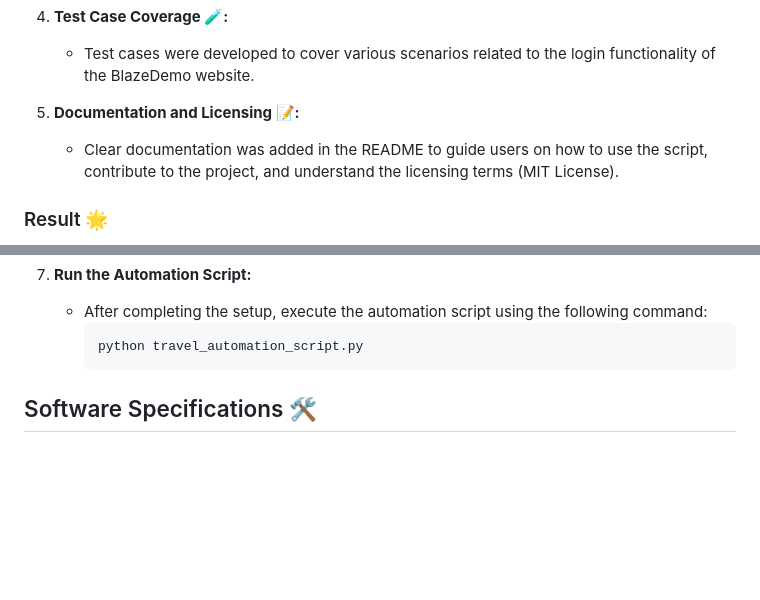
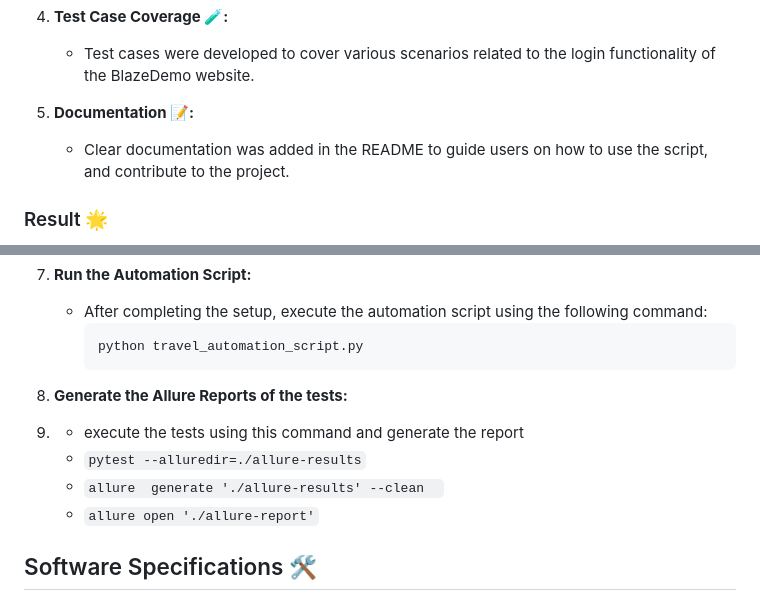
Before and after one commit to hermiones/TravelWebsiteAutomation, a Markdown page: README.md, 2 parts joined by grey strips. Rendered like a GitHub page; blank space fills up the shorter version.

Commit message:
Allure report update

````diff
--- a/README.md
+++ b/README.md
@@ -27,8 +27,8 @@ To address this task, the following steps were taken:
 4. **Test Case Coverage 🧪:**
    - Test cases were developed to cover various scenarios related to the login functionality of the BlazeDemo website.
 
-5. **Documentation and Licensing 📝:**
-   - Clear documentation was added in the README to guide users on how to use the script, contribute to the project, and understand the licensing terms (MIT License).
+5. **Documentation  📝:**
+   - Clear documentation was added in the README to guide users on how to use the script, and contribute to the project.
 
 ### Result 🌟
 
@@ -71,6 +71,11 @@ To run the automation script successfully, follow the setup instructions below:
      ```bash
      python travel_automation_script.py
      ```
+8. **Generate the Allure Reports of the tests:**
+9. - execute the tests using this command and generate the report
+   - ```pytest --alluredir=./allure-results```
+   - ```allure  generate './allure-results' --clean  ```
+   - ``` allure open './allure-report' ```
 
 ## Software Specifications 🛠️
 
````
